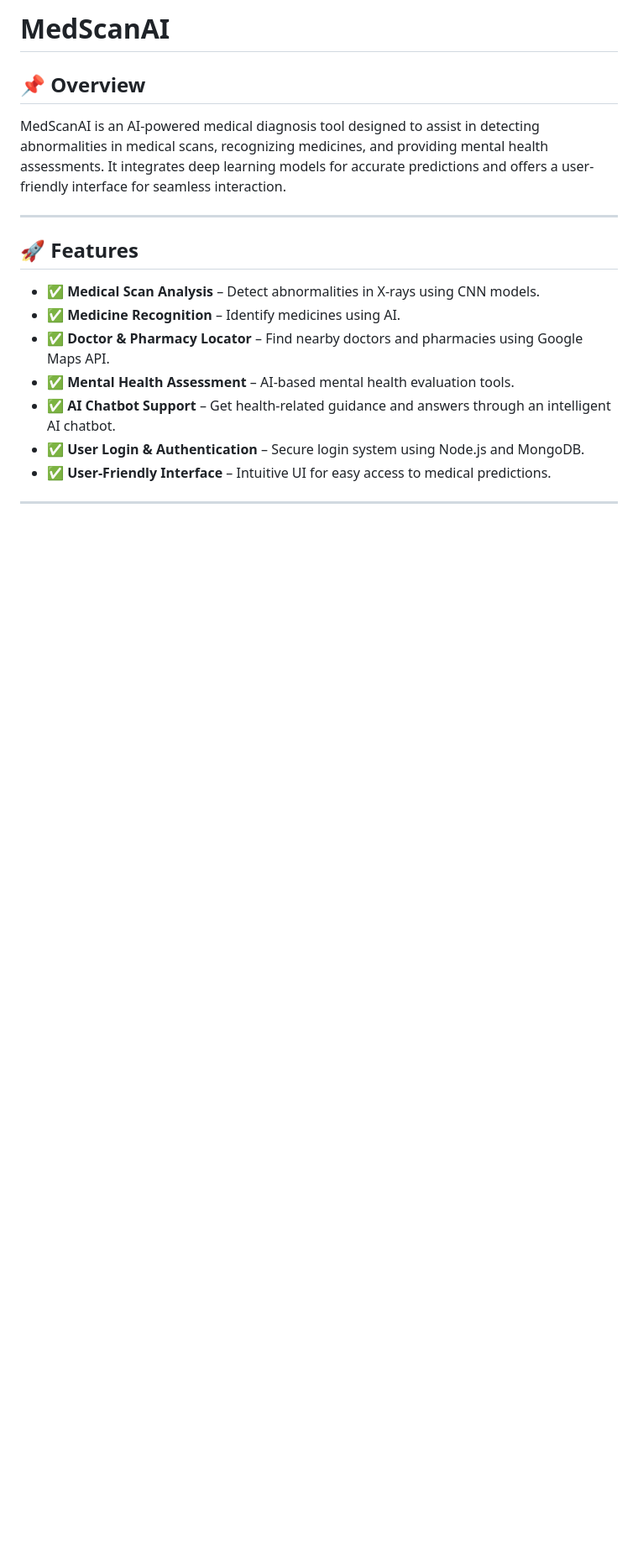
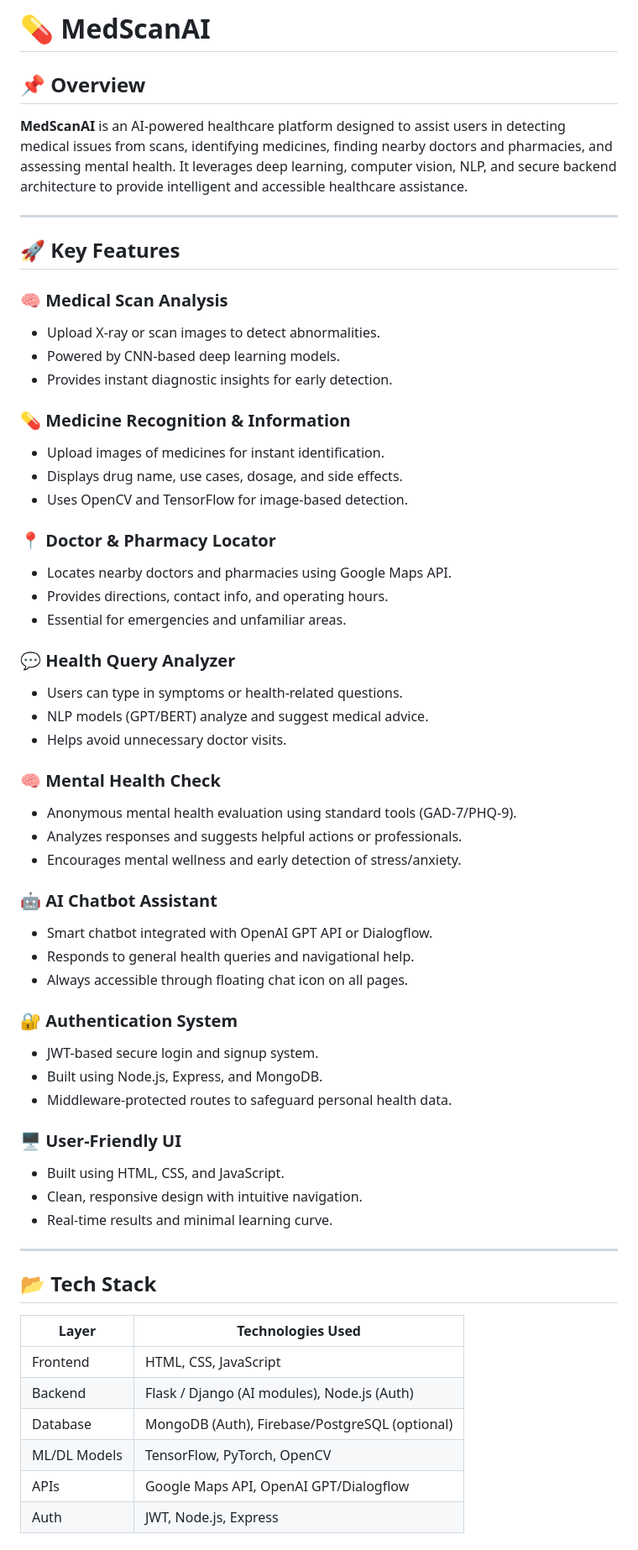
Before and after one commit to Dev-pratap-singh01/MEDSCANAI, a Markdown page: README.md, the part around the change printed below. Shown: that part at 84% size. Rendered like a GitHub page; blank space fills up the shorter version.

```diff
--- a/README.md
+++ b/README.md
@@ -1,15 +1,62 @@
-# MedScanAI
+# 💊 MedScanAI
 
 ## 📌 Overview
-MedScanAI is an AI-powered medical diagnosis tool designed to assist in detecting abnormalities in medical scans, recognizing medicines, and providing mental health assessments. It integrates deep learning models for accurate predictions and offers a user-friendly interface for seamless interaction.
+**MedScanAI** is an AI-powered healthcare platform designed to assist users in detecting medical issues from scans, identifying medicines, finding nearby doctors and pharmacies, and assessing mental health. It leverages deep learning, computer vision, NLP, and secure backend architecture to provide intelligent and accessible healthcare assistance.
 
 ---
 
-## 🚀 Features
-- ✅ **Medical Scan Analysis** – Detect abnormalities in X-rays using CNN models.
-- ✅ **Medicine Recognition** – Identify medicines using AI.
-- ✅ **Doctor & Pharmacy Locator** – Find nearby doctors and pharmacies using Google Maps API.
-- ✅ **Mental Health Assessment** – AI-based mental health evaluation tools.
-- ✅ **AI Chatbot Support** – Get health-related guidance and answers through an intelligent AI chatbot.
-- ✅ **User Login & Authentication** – Secure login system using Node.js and MongoDB.
-- ✅ **User-Friendly Interface** – Intuitive UI for easy access to medical predictions.
+## 🚀 Key Features
+
+### 🧠 Medical Scan Analysis
+- Upload X-ray or scan images to detect abnormalities.
+- Powered by CNN-based deep learning models.
+- Provides instant diagnostic insights for early detection.
+
+### 💊 Medicine Recognition & Information
+- Upload images of medicines for instant identification.
+- Displays drug name, use cases, dosage, and side effects.
+- Uses OpenCV and TensorFlow for image-based detection.
+
+### 📍 Doctor & Pharmacy Locator
+- Locates nearby doctors and pharmacies using Google Maps API.
+- Provides directions, contact info, and operating hours.
+- Essential for emergencies and unfamiliar areas.
+
+### 💬 Health Query Analyzer
+- Users can type in symptoms or health-related questions.
+- NLP models (GPT/BERT) analyze and suggest medical advice.
+- Helps avoid unnecessary doctor visits.
+
+### 🧠 Mental Health Check
+- Anonymous mental health evaluation using standard tools (GAD-7/PHQ-9).
+- Analyzes responses and suggests helpful actions or professionals.
+- Encourages mental wellness and early detection of stress/anxiety.
+
+### 🤖 AI Chatbot Assistant
+- Smart chatbot integrated with OpenAI GPT API or Dialogflow.
+- Responds to general health queries and navigational help.
+- Always accessible through floating chat icon on all pages.
+
+### 🔐 Authentication System
+- JWT-based secure login and signup system.
+- Built using Node.js, Express, and MongoDB.
+- Middleware-protected routes to safeguard personal health data.
+
+### 🖥️ User-Friendly UI
+- Built using HTML, CSS, and JavaScript.
+- Clean, responsive design with intuitive navigation.
+- Real-time results and minimal learning curve.
+
+---
+
+## 📂 Tech Stack
+
+| Layer        | Technologies Used                              |
+|--------------|------------------------------------------------|
+| Frontend     | HTML, CSS, JavaScript                          |
+| Backend      | Flask / Django (AI modules), Node.js (Auth)    |
+| Database     | MongoDB (Auth), Firebase/PostgreSQL (optional) |
+| ML/DL Models | TensorFlow, PyTorch, OpenCV                    |
+| APIs         | Google Maps API, OpenAI GPT/Dialogflow         |
+| Auth         | JWT, Node.js, Express                          |
+
```
Also changed, not shown: other parts of README.md (+9 -0 lines).
